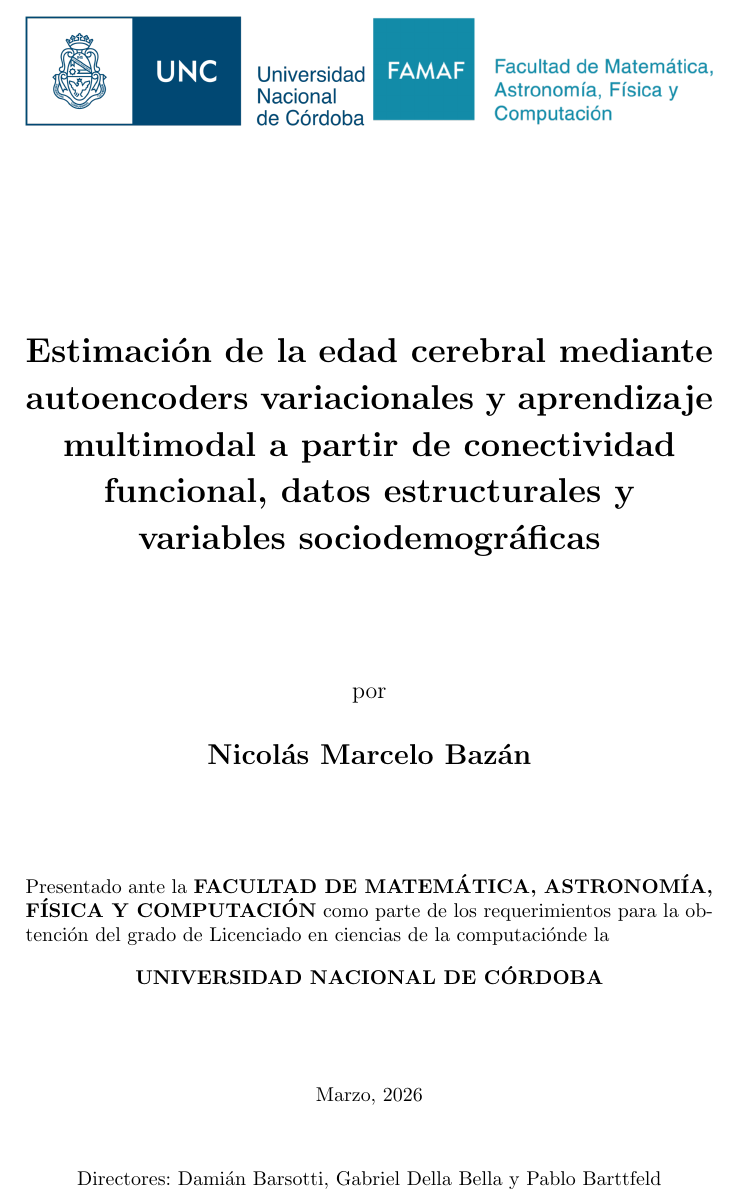
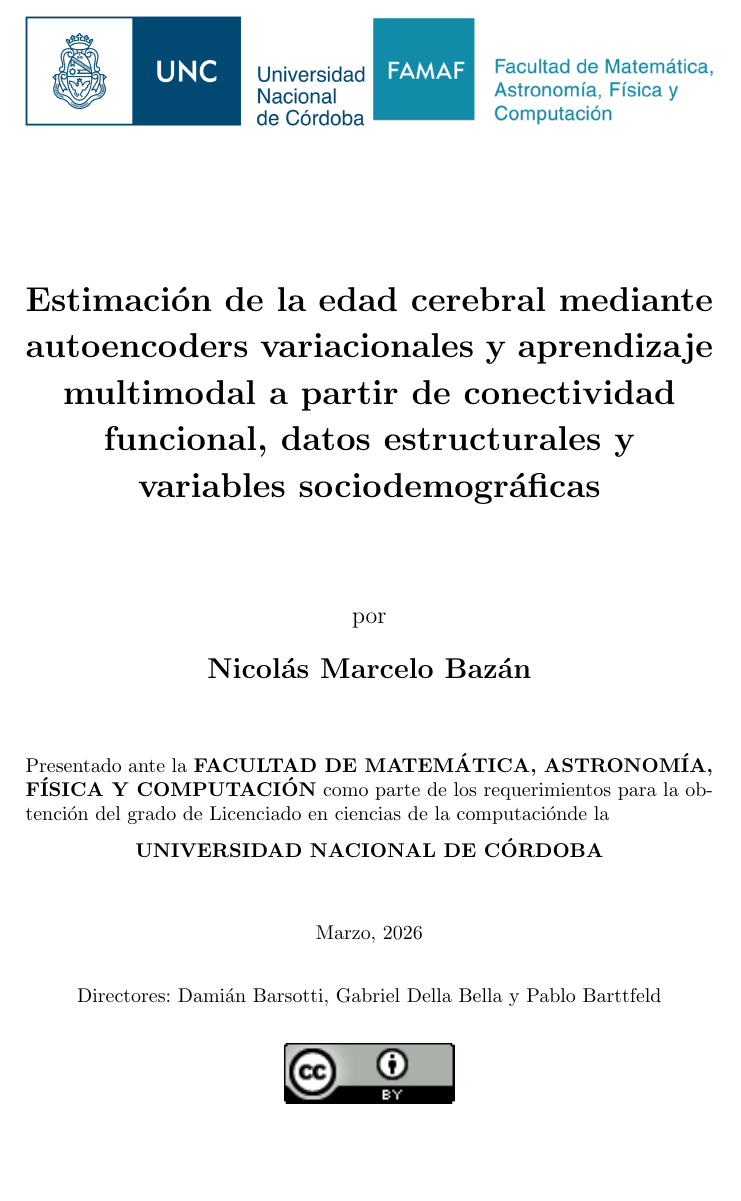
Before and after one commit to BazanNicolas/Thesis-Computer-Science, a LaTeX thesis (Latex/tesis/tesis.tex, which reads Latex/00_tapa/tapa.tex): part of page 1 of 104 before the commit and part of page 1 of 103 after it, cut so that both start at the same text, the shorter picture padded with empty space. Compiled offline with pdfLaTeX.

Commit message:
Ajuste de carátula para que entre licencia CC en página 1

```diff
--- a/Latex/00_tapa/tapa.tex
+++ b/Latex/00_tapa/tapa.tex
@@ -13,19 +13,19 @@
     \includegraphics[width=6cm]{00_tapa/figures/logo_famaf.png} % Descomentar si tienes la imagen
 \end{minipage}
 
-\vspace{3cm} % Espacio vertical para separar
+\vspace{2.2cm} % Espacio vertical para separar
 
 % TÍTULO Y AUTOR
 \begin{center}
     \begin{spacing}{1.95}
     {\LARGE \textbf{\tfcTitle}}
     \end{spacing}
-    \vspace{1.8cm}
-    {\large por}\\[0.7cm]
+    \vspace{1.4cm}
+    {\large por}\\[0.5cm]
     {\Large \textbf{\tfcAuthor}}
 \end{center}
 
-\vspace{1.5cm}
+\vspace{1cm}
 
 % TEXTO DESCRIPTIVO
 \noindent
@@ -35,14 +35,14 @@ Presentado ante la \textbf{\MakeUppercase{\tfcFaculty}} como parte de los requer
     \textbf{\MakeUppercase{\tfcCollege}}
 \end{center}
 
-\vspace{1cm}
+\vspace{0.6cm}
 
 \noindent
 \begin{center}
     \monthyeardate\today
 \end{center}
 
-\vspace{0.5cm}
+\vspace{0.3cm}
 
 % DIRECTOR/A
 \noindent
@@ -54,8 +54,9 @@ Directores: \tfcAdvisors
 
 % LICENCIA CREATIVE COMMONS
 \begin{center}
-    \includegraphics[width=3cm]{00_tapa/figures/ccby40.png}\\    \vspace{0.3cm}
-    \tfcAuthor~© \the\year{} by \tfcAuthor~is licensed under
+    \vspace{0.2cm}
+    \includegraphics[width=3cm]{00_tapa/figures/ccby40.png}\\[0.15cm]
+    \tfcAuthor~© \the\year{} by \tfcAuthor~is licensed under\\
     \href{https://creativecommons.org/licenses/by-sa/4.0/?ref=chooser-v1}{Creative Commons Attribution-ShareAlike 4.0 International}
 \end{center}
 
```
Also changed, not shown: Latex/00_tapa/tapa.tex (2 more changed lines).
